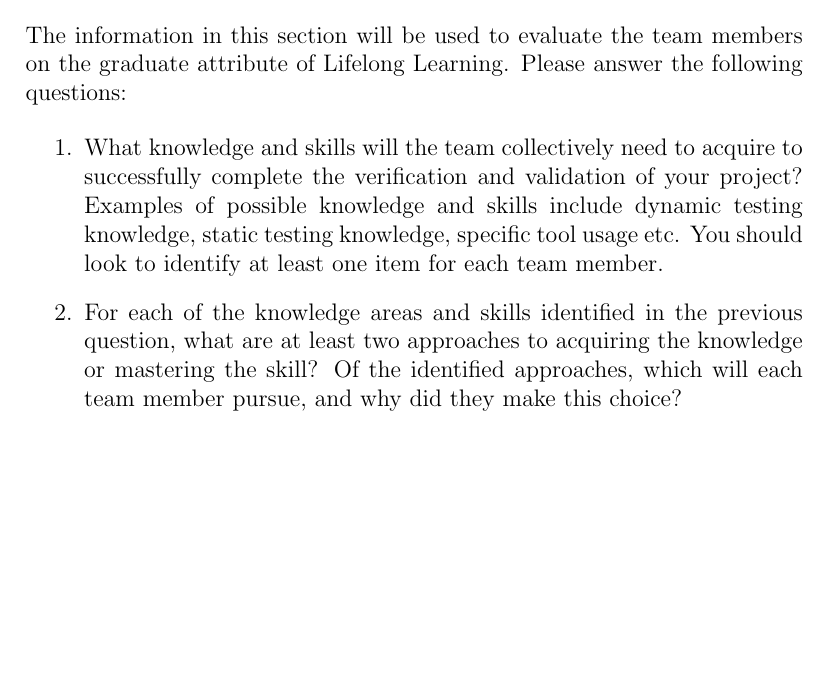
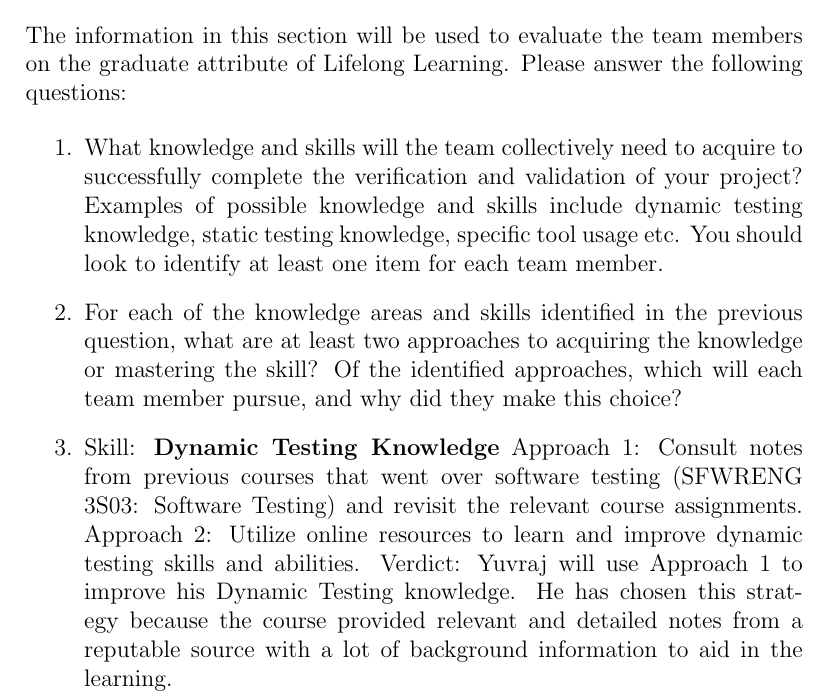
Before and after one commit to dimitritsampiras/olympian-mobile-app, a LaTeX document (docs/VnVPlan/VnVPlan.tex): part of page 32 of 32, cut so that both start at the same text, the shorter picture padded with empty space. Compiled offline with pdfLaTeX.

Commit message:
Appendix Approaches

```diff
--- a/docs/VnVPlan/VnVPlan.tex
+++ b/docs/VnVPlan/VnVPlan.tex
@@ -1074,6 +1074,10 @@
 		question, what are at least two approaches to acquiring the knowledge or
 		mastering the skill?  Of the identified approaches, which will each team
 		member pursue, and why did they make this choice?
+		\item Skill: \textbf{Dynamic Testing Knowledge}
+		Approach 1: Consult notes from previous courses that went over software testing (SFWRENG 3S03: Software Testing) and revisit the relevant course assignments.
+		Approach 2: Utilize online resources to learn and improve dynamic testing skills and abilities.
+		Verdict: Yuvraj will use Approach 1 to improve his Dynamic Testing knowledge. He has chosen this strategy because the course provided relevant and detailed notes from a reputable source with a lot of background information to aid in the learning.
 	\end{enumerate}
 
 \end{document}
```
